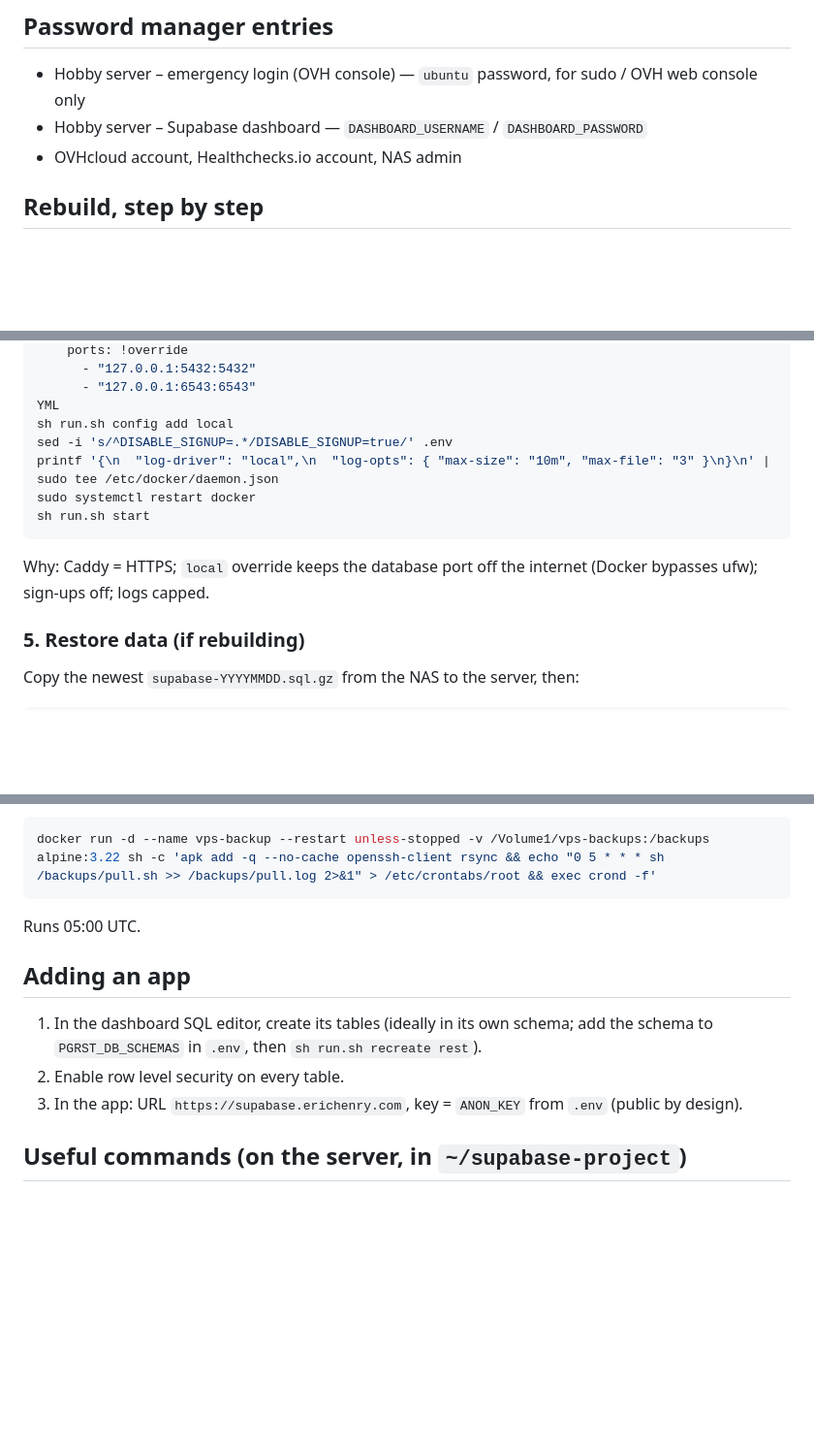
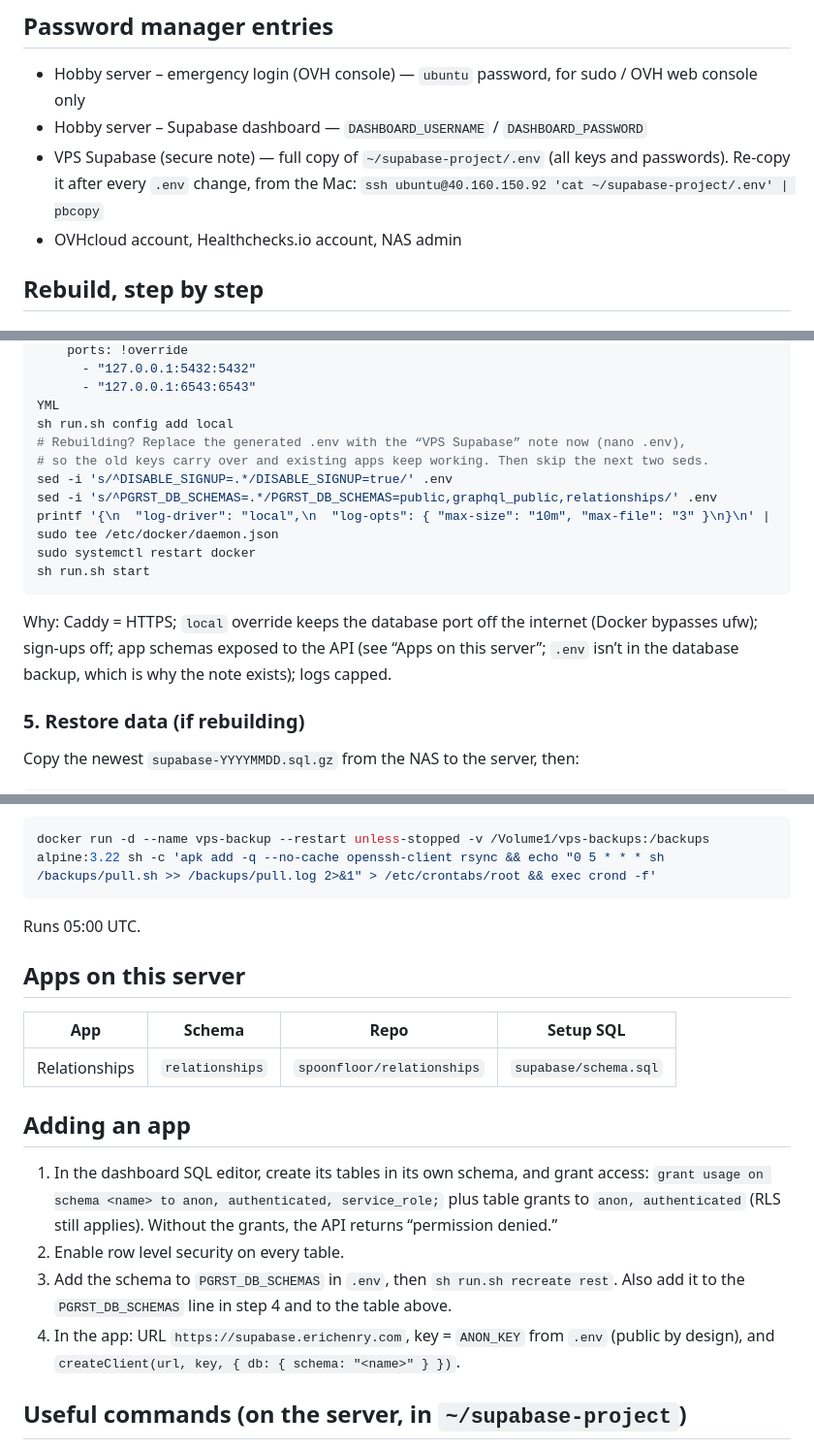
Before and after one commit to spoonfloor/vps-hello-world, a Markdown page: SERVER.md, 3 parts joined by grey strips. Shown at 97% size. Rendered like a GitHub page; blank space fills up the shorter version.

Commit message:
Document .env secure note, app schemas, and grants
Co-Authored-By: Claude Opus 5.5 <noreply@anthropic.com>

````diff
--- a/SERVER.md
+++ b/SERVER.md
@@ -17,6 +17,7 @@ Everything needed to rebuild the server from scratch. **No secrets in this file*
 
 - Hobby server – emergency login (OVH console) — `ubuntu` password, for sudo / OVH web console only
 - Hobby server – Supabase dashboard — `DASHBOARD_USERNAME` / `DASHBOARD_PASSWORD`
+- VPS Supabase (secure note) — full copy of `~/supabase-project/.env` (all keys and passwords). Re-copy it after every `.env` change, from the Mac: `ssh ubuntu@40.160.150.92 'cat ~/supabase-project/.env' | pbcopy`
 - OVHcloud account, Healthchecks.io account, NAS admin
 
 ## Rebuild, step by step
@@ -59,12 +60,15 @@ services:
       - "127.0.0.1:6543:6543"
 YML
 sh run.sh config add local
+# Rebuilding? Replace the generated .env with the “VPS Supabase” note now (nano .env),
+# so the old keys carry over and existing apps keep working. Then skip the next two seds.
 sed -i 's/^DISABLE_SIGNUP=.*/DISABLE_SIGNUP=true/' .env
+sed -i 's/^PGRST_DB_SCHEMAS=.*/PGRST_DB_SCHEMAS=public,graphql_public,relationships/' .env
 printf '{\n  "log-driver": "local",\n  "log-opts": { "max-size": "10m", "max-file": "3" }\n}\n' | sudo tee /etc/docker/daemon.json
 sudo systemctl restart docker
 sh run.sh start
 ```
-Why: Caddy = HTTPS; `local` override keeps the database port off the internet (Docker bypasses ufw); sign-ups off; logs capped.
+Why: Caddy = HTTPS; `local` override keeps the database port off the internet (Docker bypasses ufw); sign-ups off; app schemas exposed to the API (see “Apps on this server”; `.env` isn’t in the database backup, which is why the note exists); logs capped.
 
 ### 5. Restore data (if rebuilding)
 Copy the newest `supabase-YYYYMMDD.sql.gz` from the NAS to the server, then:
@@ -89,10 +93,17 @@ docker run -d --name vps-backup --restart unless-stopped -v /Volume1/vps-backups
 ```
 Runs 05:00 UTC.
 
+## Apps on this server
+
+| App | Schema | Repo | Setup SQL |
+|---|---|---|---|
+| Relationships | `relationships` | `spoonfloor/relationships` | `supabase/schema.sql` |
+
 ## Adding an app
-1. In the dashboard SQL editor, create its tables (ideally in its own schema; add the schema to `PGRST_DB_SCHEMAS` in `.env`, then `sh run.sh recreate rest`).
+1. In the dashboard SQL editor, create its tables in its own schema, and grant access: `grant usage on schema <name> to anon, authenticated, service_role;` plus table grants to `anon, authenticated` (RLS still applies). Without the grants, the API returns “permission denied.”
 2. Enable row level security on every table.
-3. In the app: URL `https://supabase.erichenry.com`, key = `ANON_KEY` from `.env` (public by design).
+3. Add the schema to `PGRST_DB_SCHEMAS` in `.env`, then `sh run.sh recreate rest`. Also add it to the `PGRST_DB_SCHEMAS` line in step 4 and to the table above.
+4. In the app: URL `https://supabase.erichenry.com`, key = `ANON_KEY` from `.env` (public by design), and `createClient(url, key, { db: { schema: "<name>" } })`.
 
 ## Useful commands (on the server, in `~/supabase-project`)
 - `sh run.sh status` — are services healthy?
````
